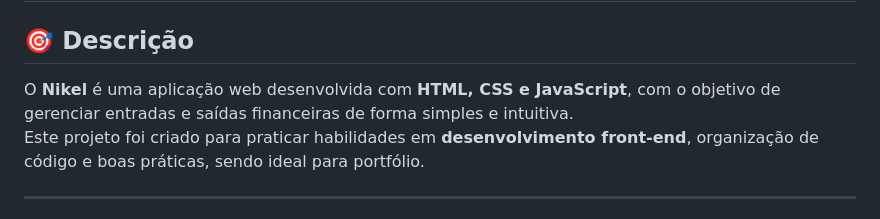
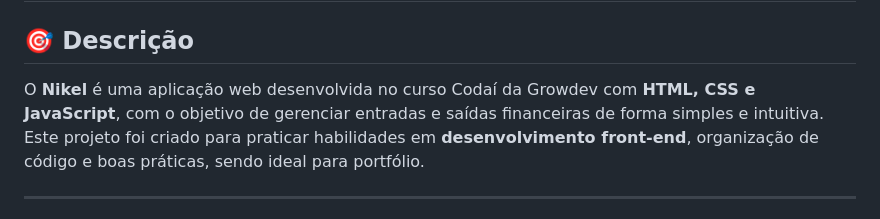
Before and after one commit to diegoddn/nikel, a Markdown page: README.md, the part around the change. Drawn GitHub-style.

Commit message:
Update project description in README.md

```diff
--- a/README.md
+++ b/README.md
@@ -1,7 +1,7 @@
 # 💰 Nikel
 
 ## 🎯 Descrição
-O **Nikel** é uma aplicação web desenvolvida com **HTML, CSS e JavaScript**, com o objetivo de gerenciar entradas e saídas financeiras de forma simples e intuitiva.
+O **Nikel** é uma aplicação web desenvolvida no curso Codaí da Growdev com **HTML, CSS e JavaScript**, com o objetivo de gerenciar entradas e saídas financeiras de forma simples e intuitiva.
 Este projeto foi criado para praticar habilidades em **desenvolvimento front-end**, organização de código e boas práticas, sendo ideal para portfólio.
 
 ---
```
